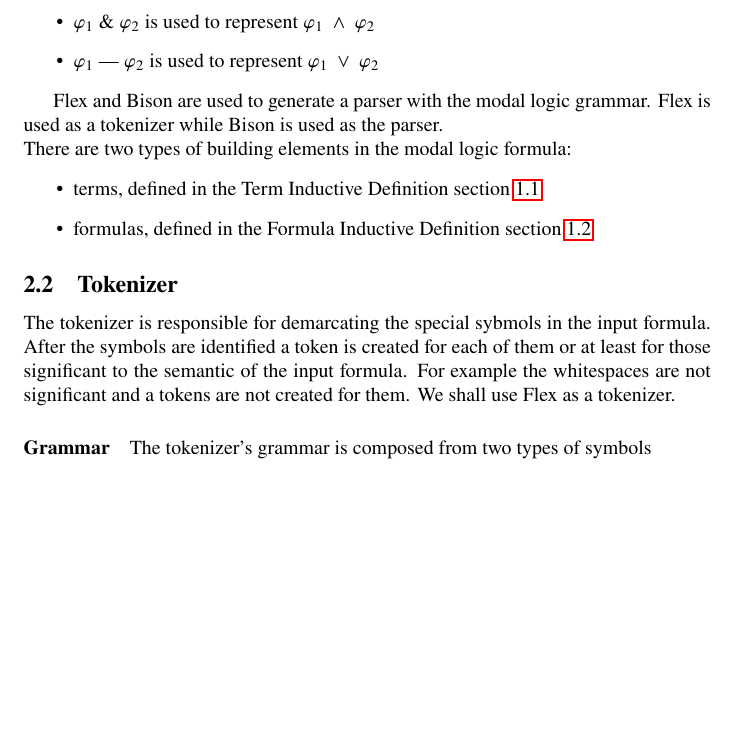
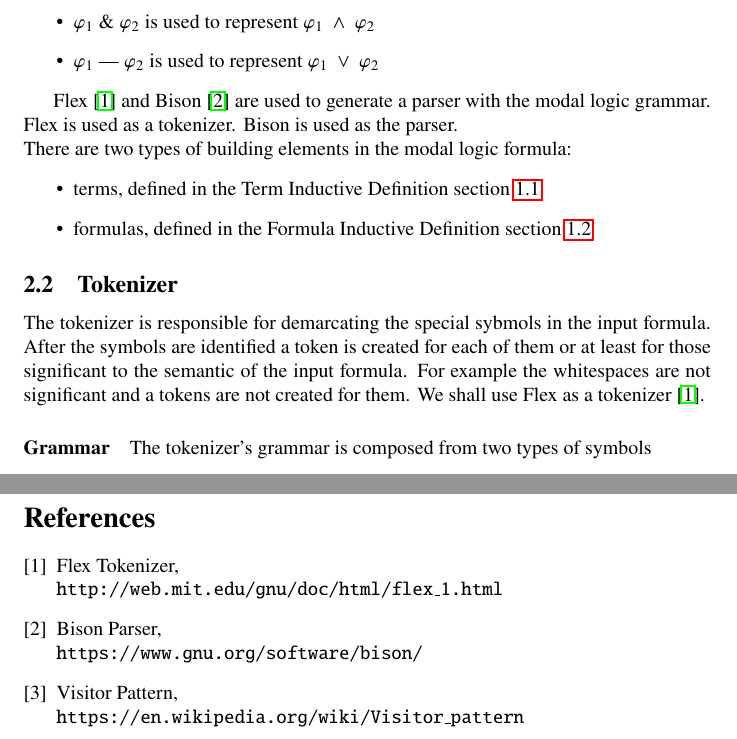
Before and after one commit to Anton94/modal_logic_formula_prover, a LaTeX document (documentation/official_documentation.tex): part of page 16 of 54 before the commit and two parts of pages 16 and 55 of 55 after it, the two joined at a grey line, cut so that both start at the same text, the shorter picture padded with empty space. Compiled offline with pdfLaTeX.

Commit message:
Add bibliography

```diff
--- a/documentation/official_documentation.tex
+++ b/documentation/official_documentation.tex
@@ -579,8 +579,8 @@ class Formula
 			\item $\varphi_1$ | $\varphi_2$ is used to represent $\varphi_1 \: \vee \: \varphi_2$
 		\end{itemize}
 
-		Flex and Bison are used to generate a parser with the modal logic grammar.
-		Flex is used as a tokenizer while Bison is used as the parser.
+		Flex \cite{flex-tokenizer} and Bison \cite{bison-parser} are used to generate a parser with the modal logic grammar.
+		Flex is used as a tokenizer. Bison is used as the parser.
 		\newline
 		There are two types of building elements in the modal logic formula:
 		\begin{itemize}
@@ -592,7 +592,7 @@ class Formula
 		The tokenizer is responsible for demarcating the special sybmols in the input formula.
 		After the symbols are identified a token is created for each of them or at least for those significant to the semantic of the input formula.
 		For example the whitespaces are not significant and a tokens are not created for them.
-		We shall use Flex as a tokenizer.
+		We shall use Flex as a tokenizer \cite{flex-tokenizer}.
 
 		\paragraph{Grammar} The tokenizer's grammar is composed from two types of symbols
 			\begin{itemize}
@@ -2402,4 +2402,18 @@ virtual auto create(const formulas_t& contacts_T,
 			\item Visualized graph - This is the end result of the model, if such model exists \\
 				The visualization is done with a JavaScript third party library for drawing graphs.
 		\end{itemize}
+	\newpage
+	\begin{thebibliography}{9}
+	\bibitem{flex-tokenizer}
+		Flex Tokenizer,
+		\\\texttt{http://web.mit.edu/gnu/doc/html/flex\_1.html}
+
+	\bibitem{bison-parser}
+		Bison Parser,
+		\\\texttt{https://www.gnu.org/software/bison/}
+
+	\bibitem{visitor-pattern}
+		Visitor Pattern,
+		\\\texttt{https://en.wikipedia.org/wiki/Visitor\_pattern}
+	\end{thebibliography}
 \end{document}
```
Also changed, not shown: documentation/official_documentation.pdf, documentation/official_documentation.tex (2 more changed lines), 1 other file.
